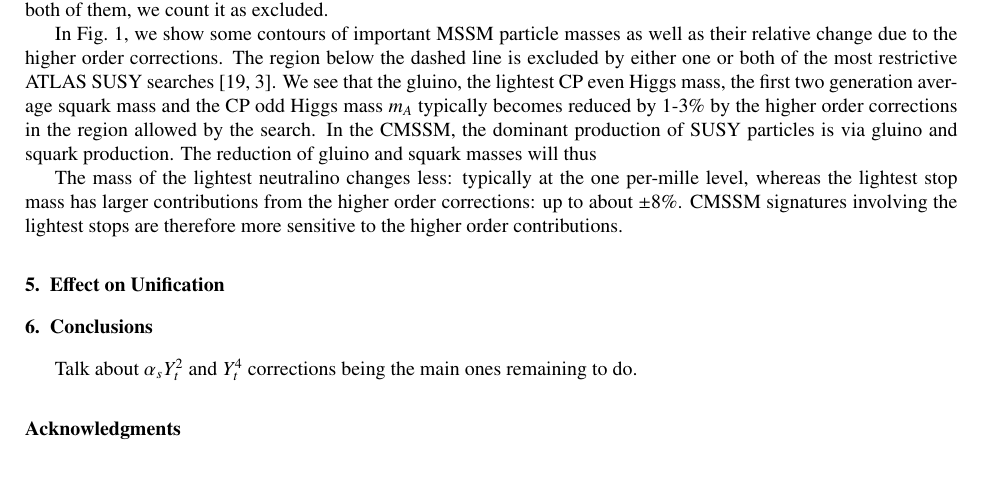
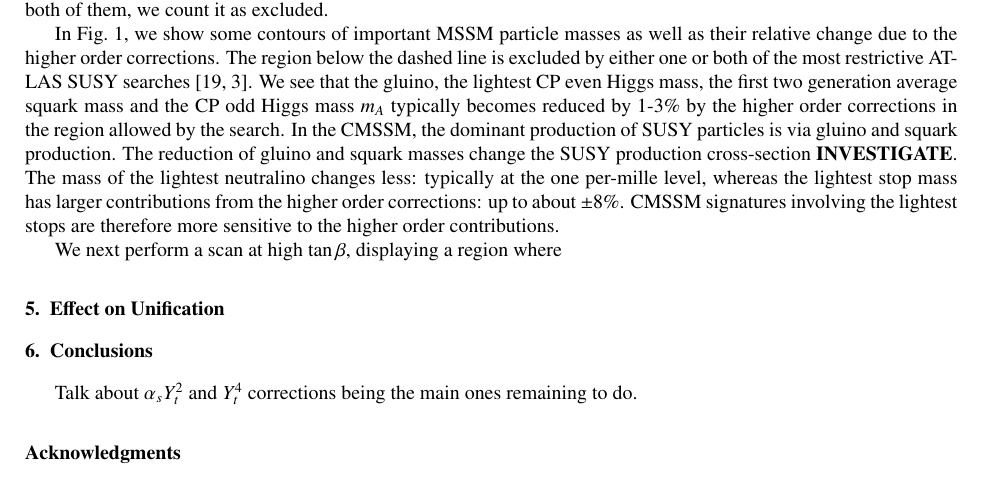
Before and after one commit to BAllanach/softsusy, a LaTeX paper (doc/threeLoop.tex): part of page 6 of 9, cut so that both start at the same text. Compiled offline with pdfLaTeX.

Commit message:
More edits

```diff
--- a/doc/threeLoop.tex
+++ b/doc/threeLoop.tex
@@ -391,8 +391,8 @@ generation average squark mass and
 the CP odd Higgs mass $m_A$ typically becomes reduced by
 1-3$\%$ by the higher order corrections in the region allowed by the search.
 In the CMSSM, the dominant production of SUSY particles is via gluino and
-squark production. The reduction of gluino and squark masses will thus
-
+squark production. The reduction of gluino and squark masses change the SUSY
+production cross-section {\bf INVESTIGATE}.
 The mass of the lightest neutralino changes less: typically at the one
 per-mille level, whereas the lightest stop mass has larger contributions from
 the higher order corrections: up to about $\pm 8\%$. CMSSM signatures involving
@@ -447,7 +447,7 @@ contributions.
   missing energy searches.}
 \end{figure}
 
-
+We next perform a scan at high $\tan \beta$, displaying a region where
 \begin{figure}
 \unitlength=1in
 \begin{center}
```
Also changed, not shown: doc/anc/atlas_scan.dat (+2 -0 lines), 3 other files.
